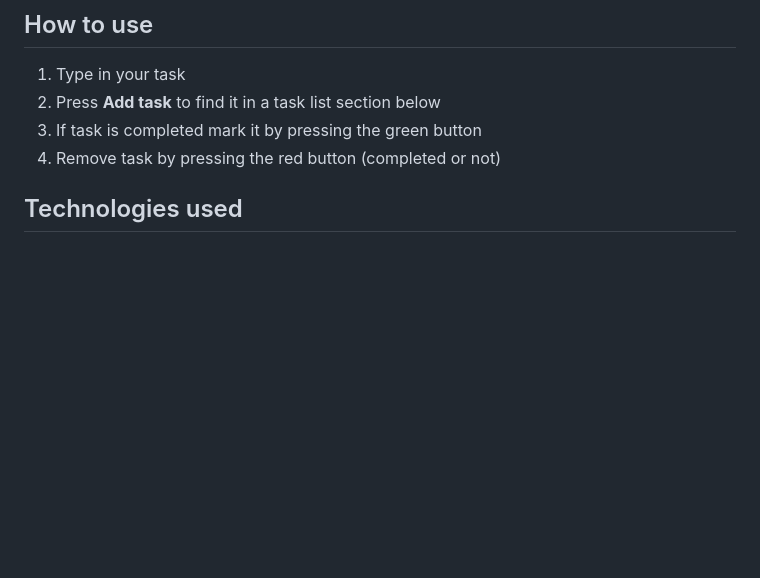
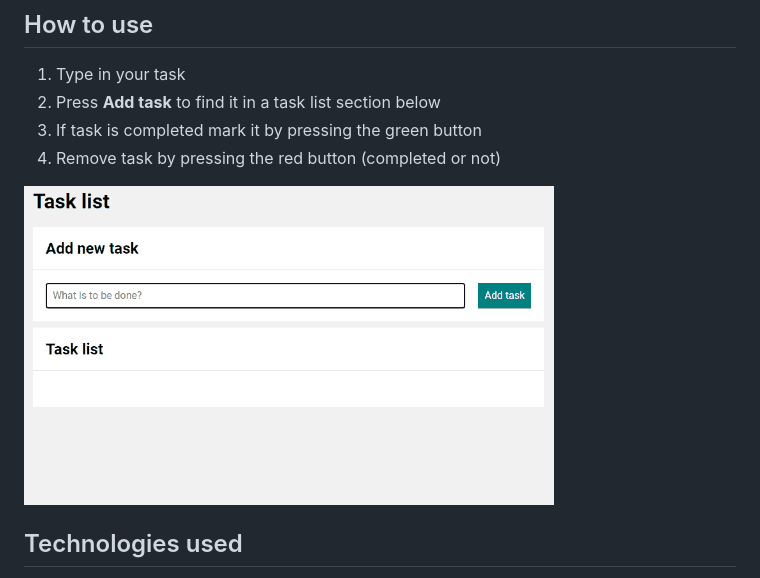
Before and after one commit to pobacz/TODO-LIST-JS, a Markdown page: README.md, the part around the change printed below. Drawn GitHub-style; pictures changed too: images/list-animation1.gif (added); blank space fills up the shorter version.

Commit message:
gif file added to readme

```diff
--- a/README.md
+++ b/README.md
@@ -20,6 +20,8 @@ The aim of the project is to understand and learn JS, CSS Grid and Flexbox layou
 3. If task is completed mark it by pressing the green button
 4. Remove task by pressing the red button (completed or not)
 
+
+![Usage sample](images/list-animation1.gif)
 ## Technologies used
 - HTML
 - CSS
```
Also changed, not shown: other parts of README.md (+2 -2 lines).
